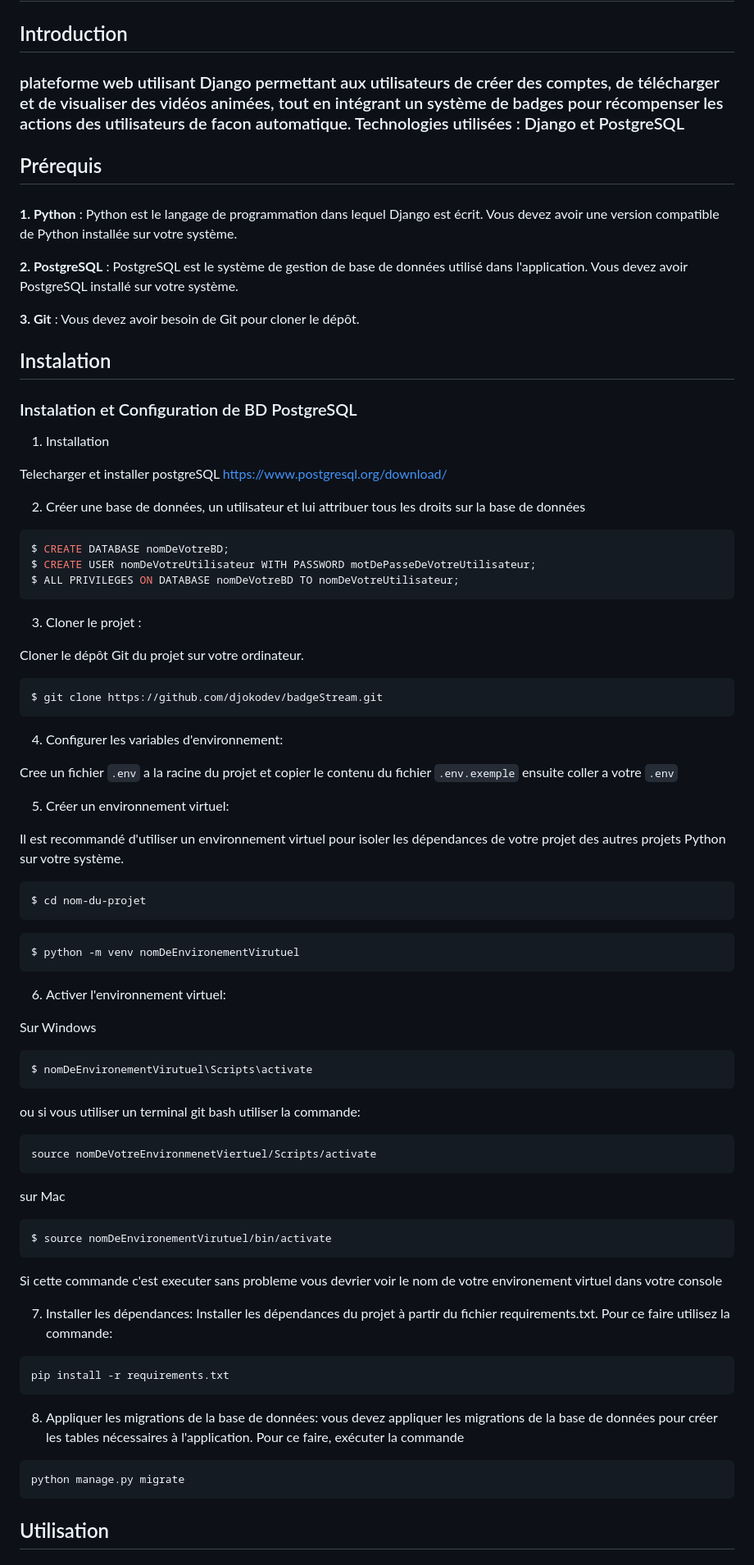
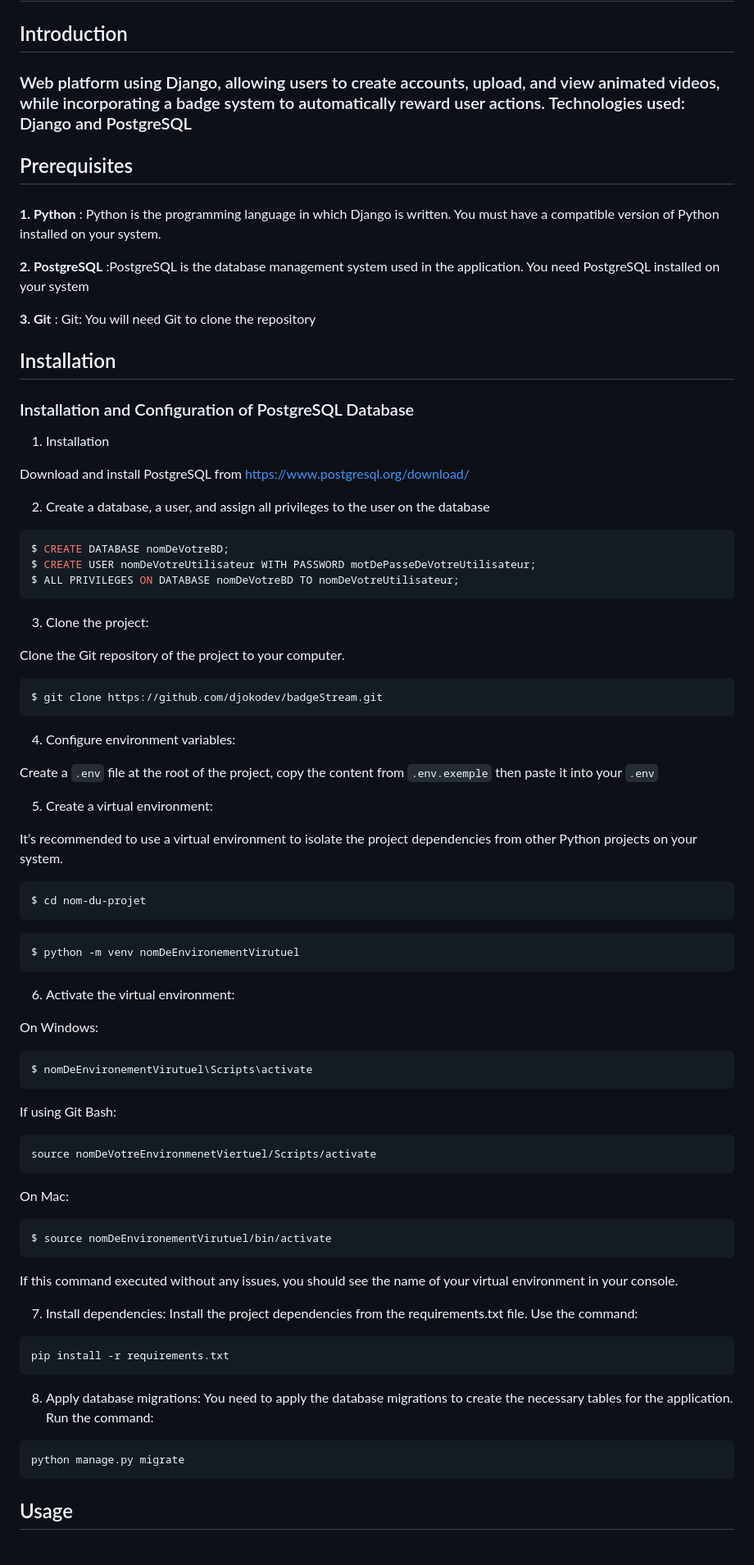
Before and after one commit to djokodev/BadgeStream, a Markdown page: README.md, the part around one of its changes. Shown at 82% size. Drawn GitHub-style.

````diff
--- a/README.md
+++ b/README.md
@@ -1,29 +1,29 @@
 # Documentation
 
 ## Introduction
-### plateforme web utilisant Django permettant aux utilisateurs de créer des comptes, de télécharger et de visualiser des vidéos animées,  tout en intégrant un système de badges pour récompenser les actions des utilisateurs de facon automatique. Technologies utilisées : Django et PostgreSQL ###
+### Web platform using Django, allowing users to create accounts, upload, and view animated videos, while incorporating a badge system to automatically reward user actions. Technologies used: Django and PostgreSQL ###
 
-## Prérequis
+## Prerequisites
 ###
 
-**1. Python**  : Python est le langage de programmation dans lequel Django est écrit. Vous devez avoir une version compatible de Python installée sur votre système.
+**1. Python**  : Python is the programming language in which Django is written. You must have a compatible version of Python installed on your system.
 
-**2. PostgreSQL** : PostgreSQL est le système de gestion de base de données utilisé dans l'application. Vous devez avoir PostgreSQL installé sur votre système.
+**2. PostgreSQL** :PostgreSQL is the database management system used in the application. You need PostgreSQL installed on your system
 
-**3. Git** : Vous devez avoir besoin de Git pour cloner le dépôt.
+**3. Git** : Git: You will need Git to clone the repository
 
 ###
 
-## Instalation
+## Installation
 
-### Instalation et Configuration de BD PostgreSQL
+### Installation and Configuration of PostgreSQL Database
 
 1. Installation
 
-Telecharger et installer postgreSQL https://www.postgresql.org/download/
+Download and install PostgreSQL from https://www.postgresql.org/download/
 
 
-2. Créer une base de données, un utilisateur et lui attribuer tous les droits sur la base de données
+2. Create a database, a user, and assign all privileges to the user on the database
 
 ```bash
 $ CREATE DATABASE nomDeVotreBD;
@@ -32,23 +32,23 @@ $ ALL PRIVILEGES ON DATABASE nomDeVotreBD TO nomDeVotreUtilisateur;
 ```
 
 
-3. Cloner le projet :
+3. Clone the project:
 
-Cloner le dépôt Git du projet sur votre ordinateur.
+Clone the Git repository of the project to your computer.
 
 ```bash
 $ git clone https://github.com/djokodev/badgeStream.git
 ```
 
 
-4. Configurer les variables d'environnement:
+4. Configure environment variables:
 
-Cree un fichier `.env` a la racine du projet et copier le contenu du fichier `.env.exemple` ensuite coller a votre `.env`
+Create a `.env` file at the root of the project, copy the content from `.env.exemple` then paste it into your `.env`
 
 
-5. Créer un environnement virtuel:
+5. Create a virtual environment:
 
-Il est recommandé d'utiliser un environnement virtuel pour isoler les dépendances de votre projet des autres projets Python sur votre système.
+It’s recommended to use a virtual environment to isolate the project dependencies from other Python projects on your system.
 
 ```bash
 $ cd nom-du-projet
@@ -59,35 +59,37 @@ $ python -m venv nomDeEnvironementVirutuel
 ```
 
 
-6. Activer l'environnement virtuel:
+6. Activate the virtual environment:
 
-Sur Windows
+On Windows:
 ```bash
 $ nomDeEnvironementVirutuel\Scripts\activate
 ```
-ou  si vous utiliser un terminal git bash utiliser la commande:
+If using Git Bash:
 ```bash
 source nomDeVotreEnvironmenetViertuel/Scripts/activate
 ```
 
-sur Mac
+On Mac:
 ```bash
 $ source nomDeEnvironementVirutuel/bin/activate
 ```
 
-Si cette commande c'est executer sans probleme vous devrier voir le nom de votre environement virtuel dans votre console
+If this command executed without any issues, you should see the name of your virtual environment in your console.
 
 
-7. Installer les dépendances: Installer les dépendances du projet à partir du fichier requirements.txt. Pour ce faire utilisez la commande:
+7. Install dependencies: Install the project dependencies from the requirements.txt file. Use the command:
+
 ```python
 pip install -r requirements.txt
 ```
 
 
-8. Appliquer les migrations de la base de données: vous devez appliquer les migrations de la base de données pour créer les tables nécessaires à l'application. Pour ce faire, exécuter la commande
+8. Apply database migrations: You need to apply the database migrations to create the necessary tables for the application. Run the command:
+
 ```python
 python manage.py migrate
 ```
 
-## Utilisation
+## Usage
 
````
Also changed, not shown: other parts of README.md (+7 -6 lines).
